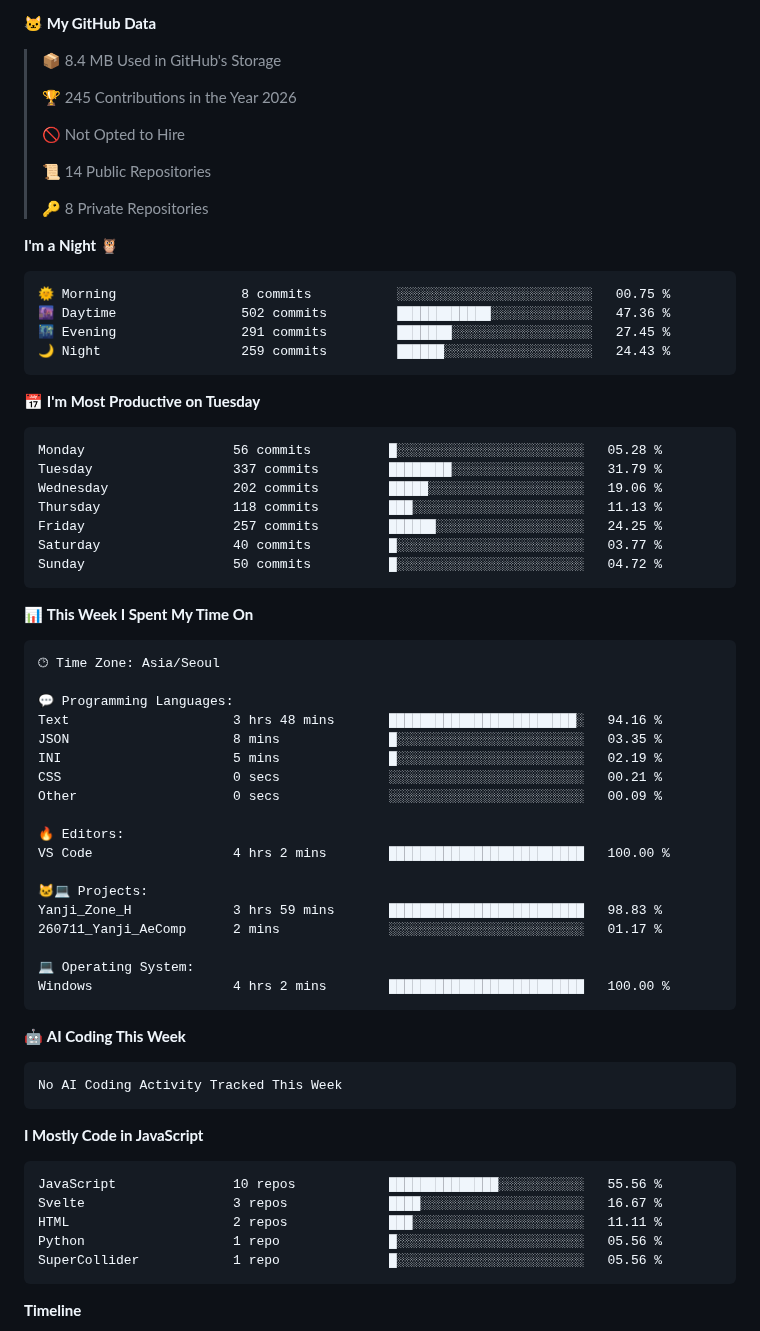
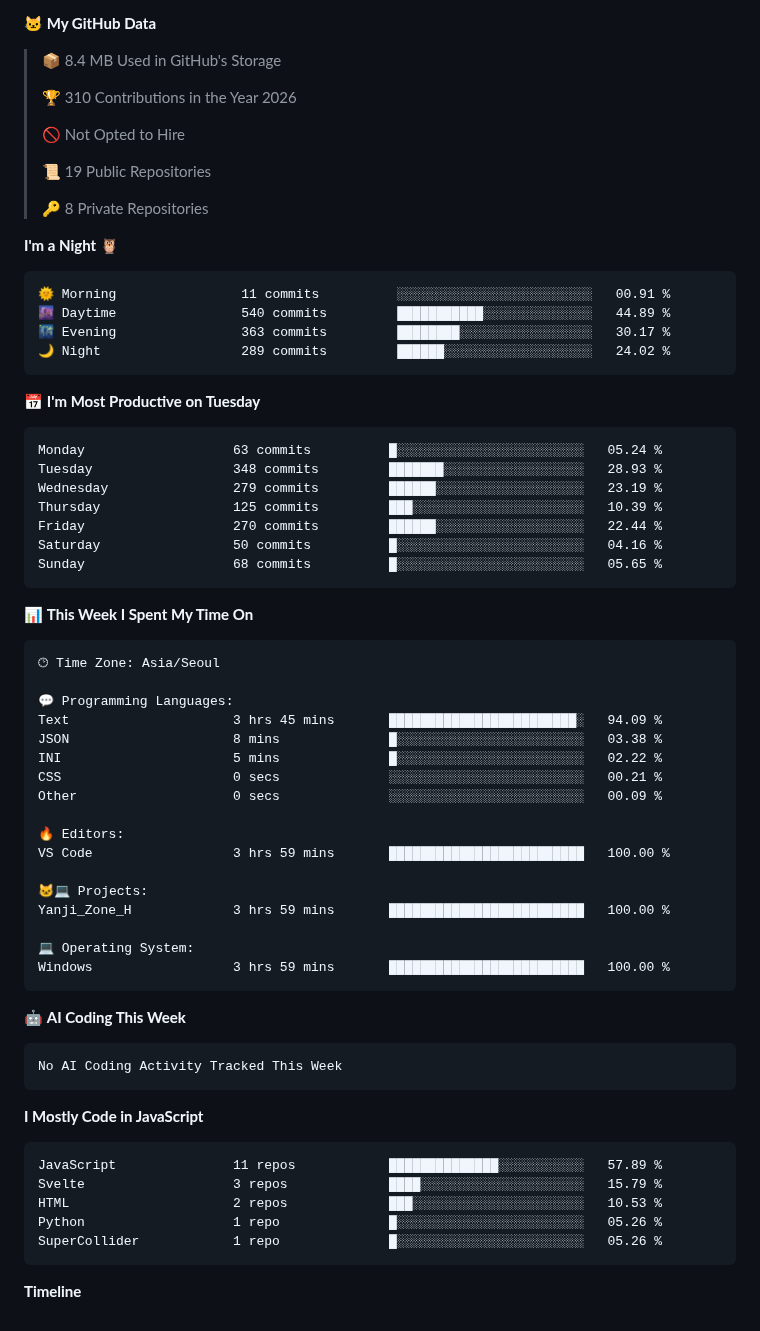
Before and after one commit to oseconds/oseconds, a Markdown page: README.md, the part around one of its changes. Rendered like a GitHub page.

Commit message:
Updated with Dev Metrics

````diff
--- a/README.md
+++ b/README.md
@@ -11,32 +15,32 @@
 
 > 📦 8.4 MB Used in GitHub's Storage
  >
-> 🏆 245 Contributions in the Year 2026
+> 🏆 310 Contributions in the Year 2026
  >
 > 🚫 Not Opted to Hire
  >
-> 📜 14 Public Repositories
+> 📜 19 Public Repositories
  >
 > 🔑 8 Private Repositories
  >
 **I'm a Night 🦉**
 
 ```text
-🌞 Morning                8 commits           ░░░░░░░░░░░░░░░░░░░░░░░░░   00.75 %
-🌆 Daytime                502 commits         ████████████░░░░░░░░░░░░░   47.36 %
-🌃 Evening                291 commits         ███████░░░░░░░░░░░░░░░░░░   27.45 %
-🌙 Night                  259 commits         ██████░░░░░░░░░░░░░░░░░░░   24.43 %
+🌞 Morning                11 commits          ░░░░░░░░░░░░░░░░░░░░░░░░░   00.91 %
+🌆 Daytime                540 commits         ███████████░░░░░░░░░░░░░░   44.89 %
+🌃 Evening                363 commits         ████████░░░░░░░░░░░░░░░░░   30.17 %
+🌙 Night                  289 commits         ██████░░░░░░░░░░░░░░░░░░░   24.02 %
 ```
 📅 **I'm Most Productive on Tuesday**
 
 ```text
-Monday                   56 commits          █░░░░░░░░░░░░░░░░░░░░░░░░   05.28 %
-Tuesday                  337 commits         ████████░░░░░░░░░░░░░░░░░   31.79 %
-Wednesday                202 commits         █████░░░░░░░░░░░░░░░░░░░░   19.06 %
-Thursday                 118 commits         ███░░░░░░░░░░░░░░░░░░░░░░   11.13 %
-Friday                   257 commits         ██████░░░░░░░░░░░░░░░░░░░   24.25 %
-Saturday                 40 commits          █░░░░░░░░░░░░░░░░░░░░░░░░   03.77 %
-Sunday                   50 commits          █░░░░░░░░░░░░░░░░░░░░░░░░   04.72 %
+Monday                   63 commits          █░░░░░░░░░░░░░░░░░░░░░░░░   05.24 %
+Tuesday                  348 commits         ███████░░░░░░░░░░░░░░░░░░   28.93 %
+Wednesday                279 commits         ██████░░░░░░░░░░░░░░░░░░░   23.19 %
+Thursday                 125 commits         ███░░░░░░░░░░░░░░░░░░░░░░   10.39 %
+Friday                   270 commits         ██████░░░░░░░░░░░░░░░░░░░   22.44 %
+Saturday                 50 commits          █░░░░░░░░░░░░░░░░░░░░░░░░   04.16 %
+Sunday                   68 commits          █░░░░░░░░░░░░░░░░░░░░░░░░   05.65 %
 ```
 
 
@@ -46,21 +50,20 @@ Sunday                   50 commits          █░░░░░░░░░░
 🕑︎ Time Zone: Asia/Seoul
 
 💬 Programming Languages:
-Text                     3 hrs 48 mins       ████████████████████████░   94.16 %
-JSON                     8 mins              █░░░░░░░░░░░░░░░░░░░░░░░░   03.35 %
-INI                      5 mins              █░░░░░░░░░░░░░░░░░░░░░░░░   02.19 %
+Text                     3 hrs 45 mins       ████████████████████████░   94.09 %
+JSON                     8 mins              █░░░░░░░░░░░░░░░░░░░░░░░░   03.38 %
+INI                      5 mins              █░░░░░░░░░░░░░░░░░░░░░░░░   02.22 %
 CSS                      0 secs              ░░░░░░░░░░░░░░░░░░░░░░░░░   00.21 %
 Other                    0 secs              ░░░░░░░░░░░░░░░░░░░░░░░░░   00.09 %
 
 🔥 Editors:
-VS Code                  4 hrs 2 mins        █████████████████████████   100.00 %
+VS Code                  3 hrs 59 mins       █████████████████████████   100.00 %
 
 🐱‍💻 Projects:
-Yanji_Zone_H             3 hrs 59 mins       █████████████████████████   98.83 %
-260711_Yanji_AeComp      2 mins              ░░░░░░░░░░░░░░░░░░░░░░░░░   01.17 %
+Yanji_Zone_H             3 hrs 59 mins       █████████████████████████   100.00 %
 
 💻 Operating System:
-Windows                  4 hrs 2 mins        █████████████████████████   100.00 %
+Windows                  3 hrs 59 mins       █████████████████████████   100.00 %
 ```
 
 🤖 **AI Coding This Week**
@@ -72,11 +75,11 @@ No AI Coding Activity Tracked This Week
 **I Mostly Code in JavaScript**
 
 ```text
-JavaScript               10 repos            ██████████████░░░░░░░░░░░   55.56 %
-Svelte                   3 repos             ████░░░░░░░░░░░░░░░░░░░░░   16.67 %
-HTML                     2 repos             ███░░░░░░░░░░░░░░░░░░░░░░   11.11 %
-Python                   1 repo              █░░░░░░░░░░░░░░░░░░░░░░░░   05.56 %
-SuperCollider            1 repo              █░░░░░░░░░░░░░░░░░░░░░░░░   05.56 %
+JavaScript               11 repos            ██████████████░░░░░░░░░░░   57.89 %
+Svelte                   3 repos             ████░░░░░░░░░░░░░░░░░░░░░   15.79 %
+HTML                     2 repos             ███░░░░░░░░░░░░░░░░░░░░░░   10.53 %
+Python                   1 repo              █░░░░░░░░░░░░░░░░░░░░░░░░   05.26 %
+SuperCollider            1 repo              █░░░░░░░░░░░░░░░░░░░░░░░░   05.26 %
 ```
 
 
````
Also changed, not shown: other parts of README.md (+5 -1 lines), assets/bar_graph.png.
